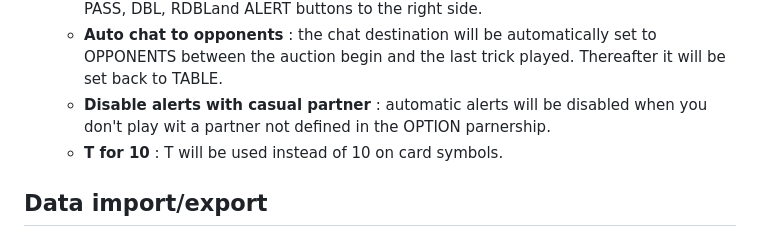
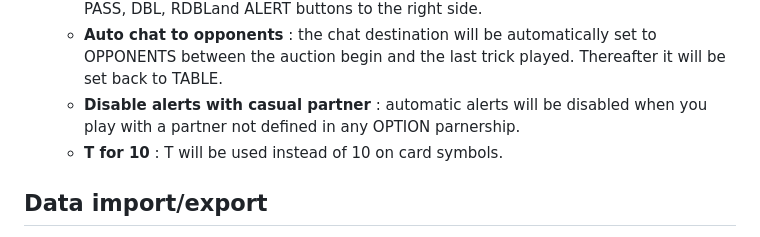
Before and after one commit to stanmaz/BBOalert, a Markdown page: README.md, the part around the change. Drawn GitHub-style.

```diff
--- a/README.md
+++ b/README.md
@@ -181,7 +181,7 @@ Through the "Plugin settings..." menu addional self-explanatory utilities can be
     - <b>Modified OK button</b> : The OK text is replaced by the actually selected call for better control before confirming.
     - <b>Swap bidding buttons</b> : The OK button is moved to the left side of the bidding box, PASS, DBL, RDBLand ALERT buttons to the right side.
     - <b>Auto chat to opponents</b> : the chat destination will be automatically set to OPPONENTS between the auction begin and the last trick played. Thereafter it will be set back to TABLE.
-    - <b>Disable alerts with casual partner</b> : automatic alerts will be disabled when you don't play wit a partner not defined in the OPTION parnership.
+    - <b>Disable alerts with casual partner</b> : automatic alerts will be disabled when you play with a partner not defined in any OPTION parnership.
     - <b>T for 10</b> : T will be used instead of 10 on card symbols.
 
 ## Data import/export
```
